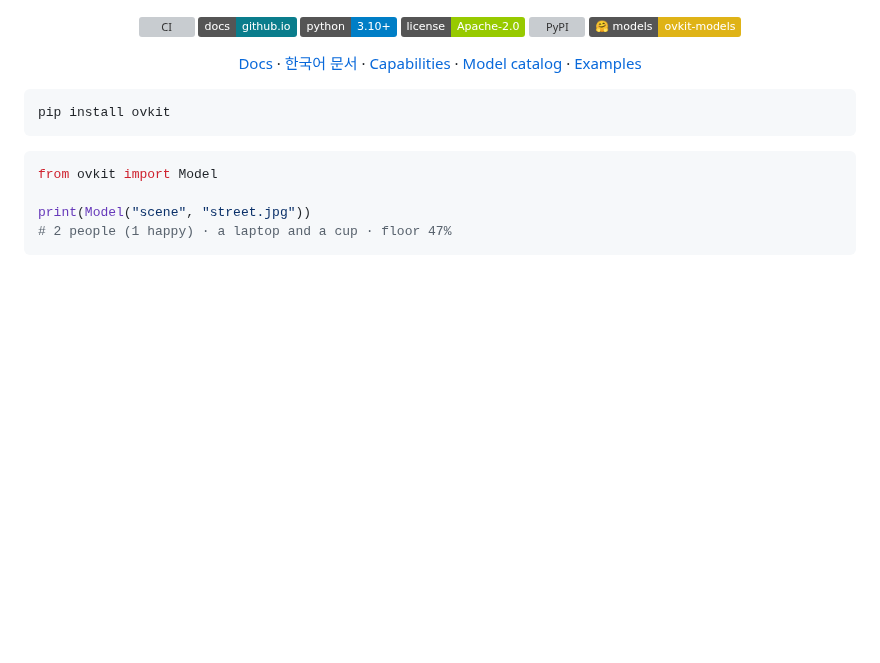
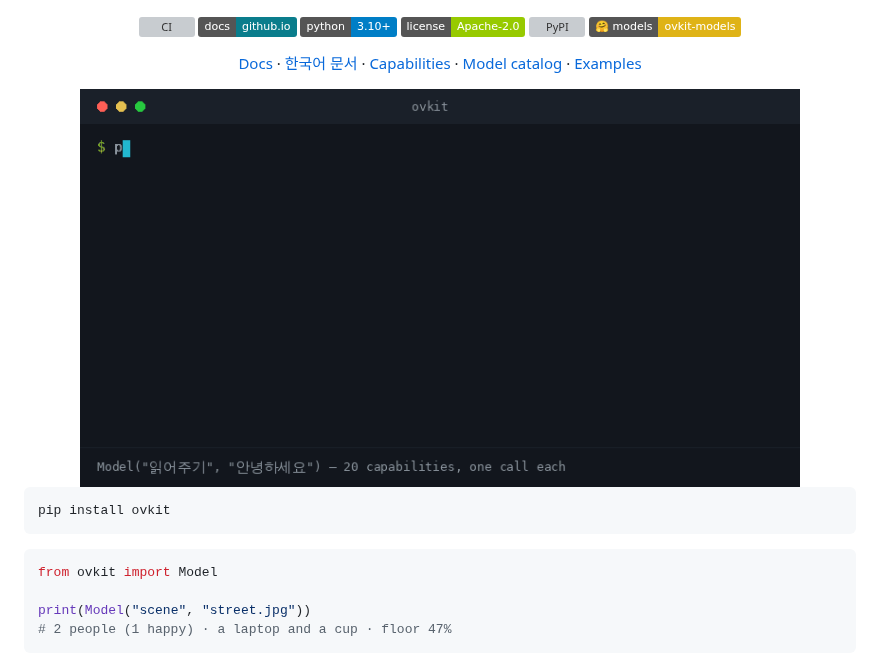
Before and after one commit to leeyunjai82/ovkit, a Markdown page: README.md, the part around the change. GitHub-like rendering; pictures changed too: docs/_static/demo.gif (added); badges without logos; blank space fills up the shorter version; grey boxes are pictures that could not be loaded.

```diff
--- a/README.md
+++ b/README.md
@@ -21,6 +21,8 @@ Apache-2.0.** No AGPL, no API key, no `pip install torch`.
 [Capabilities](https://leeyunjai82.github.io/ovkit/features.html) ·
 [Model catalog](https://leeyunjai82.github.io/ovkit/models.html) ·
 [Examples](https://github.com/leeyunjai82/ovkit/tree/main/examples)
+
+<img src="https://raw.githubusercontent.com/leeyunjai82/ovkit/main/docs/_static/demo.gif" width="720" alt="ovkit: pip install, three devices found, a sentence read aloud"/>
 
 </div>
 
```
Also changed, not shown: 1 other file.
